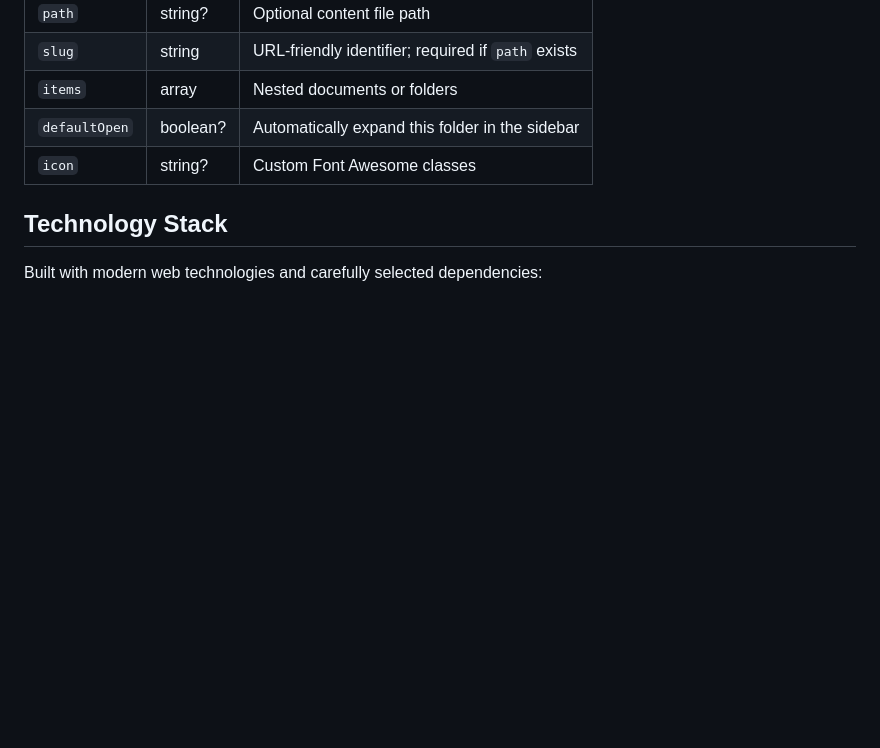
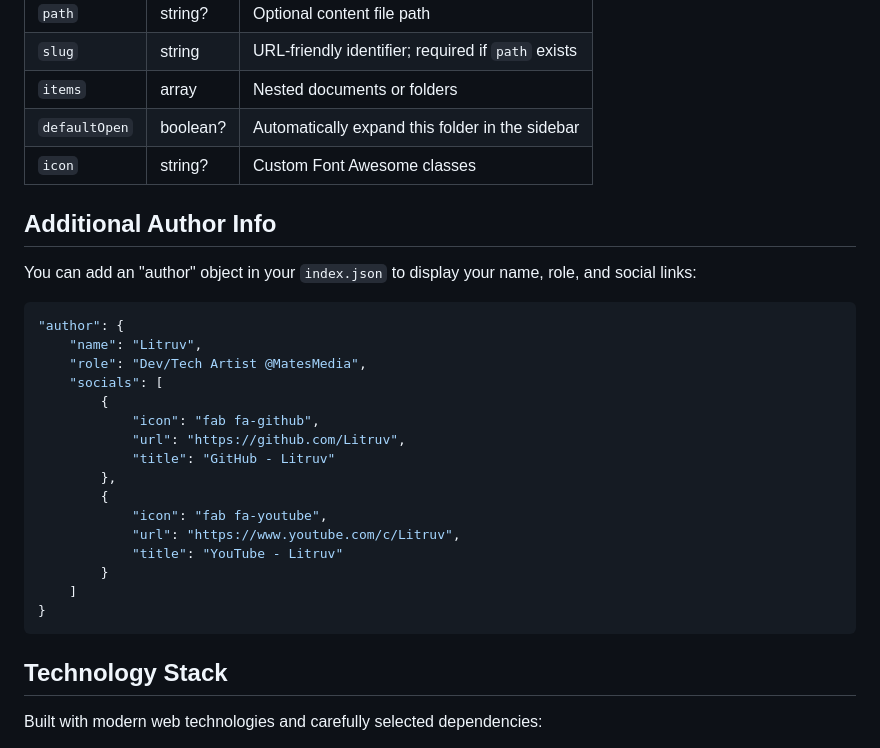
Before and after one commit to ExcaliburAU/Docs-Viewer, a Markdown page: README.md, the part around the change. Drawn GitHub-style; blank space fills up the shorter version.

Commit message:
add additional author info section to README

````diff
--- a/README.md
+++ b/README.md
@@ -122,6 +122,29 @@ Folders can contain nested documents or subfolders. Mark a folder by setting `"t
 | `defaultOpen`   | boolean? | Automatically expand this folder in the sidebar   |
 | `icon`          | string?  | Custom Font Awesome classes                       |
 
+## Additional Author Info
+
+You can add an "author" object in your `index.json` to display your name, role, and social links:
+
+```json
+"author": {
+    "name": "Litruv",
+    "role": "Dev/Tech Artist @MatesMedia",
+    "socials": [
+        {
+            "icon": "fab fa-github",
+            "url": "https://github.com/Litruv",
+            "title": "GitHub - Litruv"
+        },
+        {
+            "icon": "fab fa-youtube",
+            "url": "https://www.youtube.com/c/Litruv",
+            "title": "YouTube - Litruv"
+        }
+    ]
+}
+```
+
 ## Technology Stack
 
 Built with modern web technologies and carefully selected dependencies:
````
